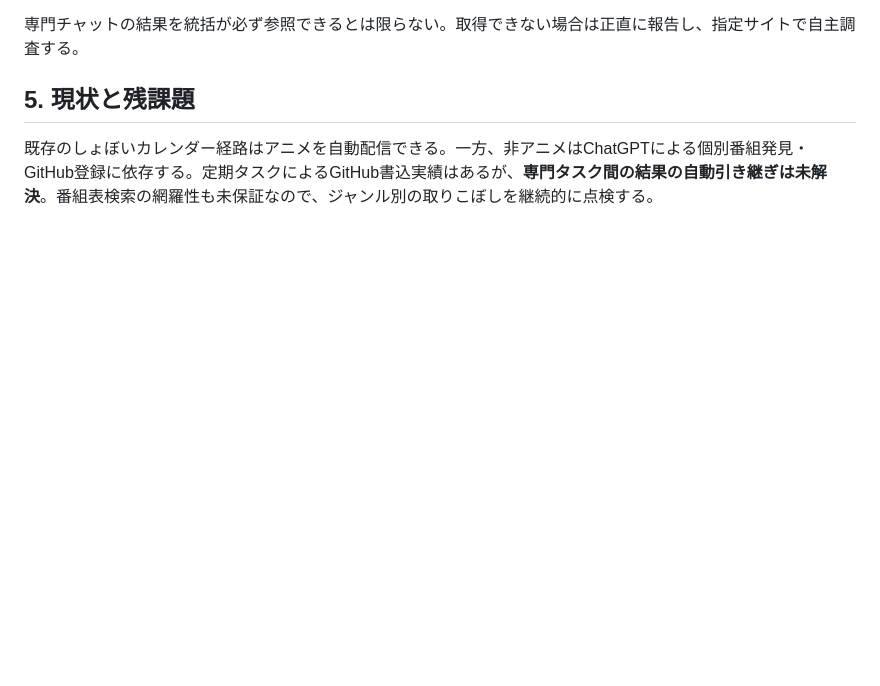
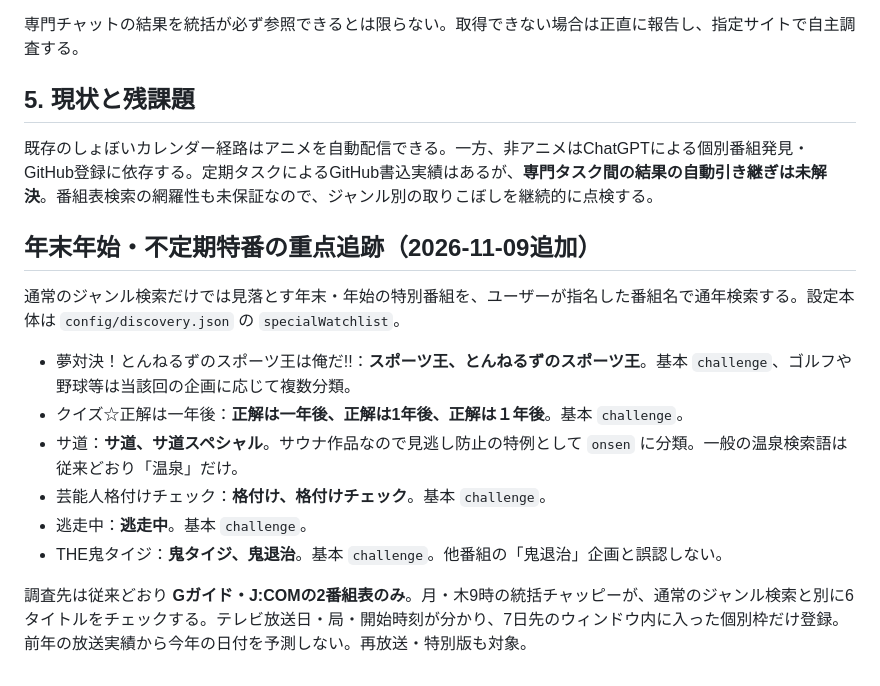
Before and after one commit to tachikawagumi/minogasa-night, a Markdown page: docs/CHATGPT_PRIMARY_OPERATIONS.md, the part around the change. Drawn GitHub-style; blank space fills up the shorter version.

Commit message:
docs: add year-round watchlist for six holiday and irregular TV specials

```diff
--- a/docs/CHATGPT_PRIMARY_OPERATIONS.md
+++ b/docs/CHATGPT_PRIMARY_OPERATIONS.md
@@ -46,3 +46,16 @@
 ## 5. 現状と残課題
 
 既存のしょぼいカレンダー経路はアニメを自動配信できる。一方、非アニメはChatGPTによる個別番組発見・GitHub登録に依存する。定期タスクによるGitHub書込実績はあるが、**専門タスク間の結果の自動引き継ぎは未解決**。番組表検索の網羅性も未保証なので、ジャンル別の取りこぼしを継続的に点検する。
+
+## 年末年始・不定期特番の重点追跡（2026-11-09追加）
+
+通常のジャンル検索だけでは見落とす年末・年始の特別番組を、ユーザーが指名した番組名で通年検索する。設定本体は `config/discovery.json` の `specialWatchlist`。
+
+- 夢対決！とんねるずのスポーツ王は俺だ!!：**スポーツ王、とんねるずのスポーツ王**。基本 `challenge`、ゴルフや野球等は当該回の企画に応じて複数分類。
+- クイズ☆正解は一年後：**正解は一年後、正解は1年後、正解は１年後**。基本 `challenge`。
+- サ道：**サ道、サ道スペシャル**。サウナ作品なので見逃し防止の特例として `onsen` に分類。一般の温泉検索語は従来どおり「温泉」だけ。
+- 芸能人格付けチェック：**格付け、格付けチェック**。基本 `challenge`。
+- 逃走中：**逃走中**。基本 `challenge`。
+- THE鬼タイジ：**鬼タイジ、鬼退治**。基本 `challenge`。他番組の「鬼退治」企画と誤認しない。
+
+調査先は従来どおり **Gガイド・J:COMの2番組表のみ**。月・木9時の統括チャッピーが、通常のジャンル検索と別に6タイトルをチェックする。テレビ放送日・局・開始時刻が分かり、7日先のウィンドウ内に入った個別枠だけ登録。前年の放送実績から今年の日付を予測しない。再放送・特別版も対象。
```
